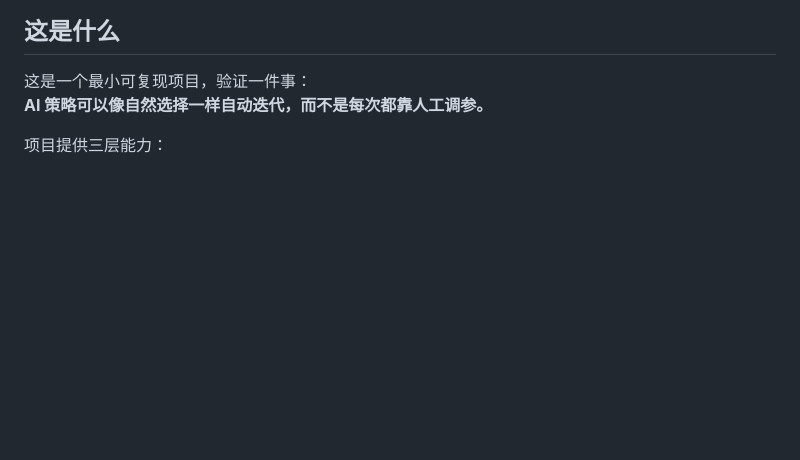
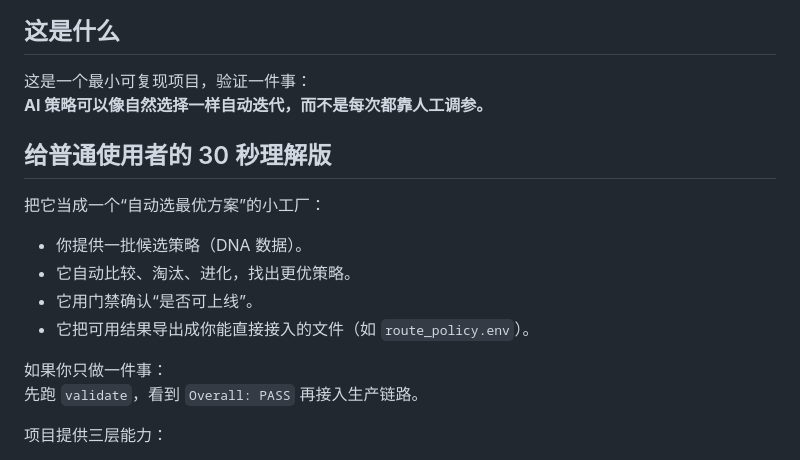
Before and after one commit to hipcn/phoenix-dna4-evolution, a Markdown page: README.md, the part around the change. GitHub-like rendering; blank space fills up the shorter version.

```diff
--- a/README.md
+++ b/README.md
@@ -14,6 +14,17 @@ English Version: [README_EN.md](README_EN.md)
 
 这是一个最小可复现项目，验证一件事：
 **AI 策略可以像自然选择一样自动迭代，而不是每次都靠人工调参。**
+
+## 给普通使用者的 30 秒理解版
+
+把它当成一个“自动选最优方案”的小工厂：
+- 你提供一批候选策略（DNA 数据）。
+- 它自动比较、淘汰、进化，找出更优策略。
+- 它用门禁确认“是否可上线”。
+- 它把可用结果导出成你能直接接入的文件（如 `route_policy.env`）。
+
+如果你只做一件事：
+先跑 `validate`，看到 `Overall: PASS` 再接入生产链路。
 
 项目提供三层能力：
 - **Research**：基线、消融、重复统计，一次性产出报告与表格。
```
Also changed, not shown: README_EN.md (+11 -0 lines).
